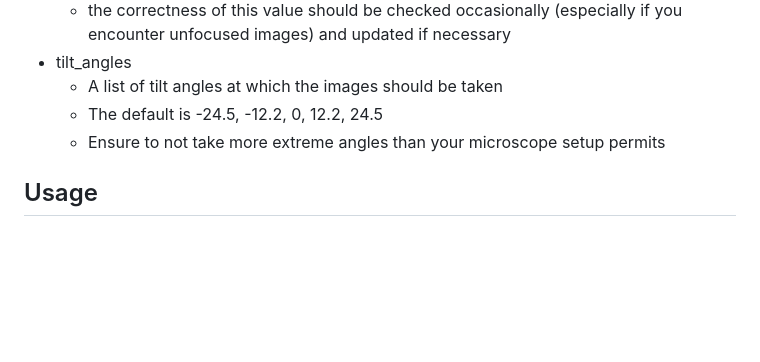
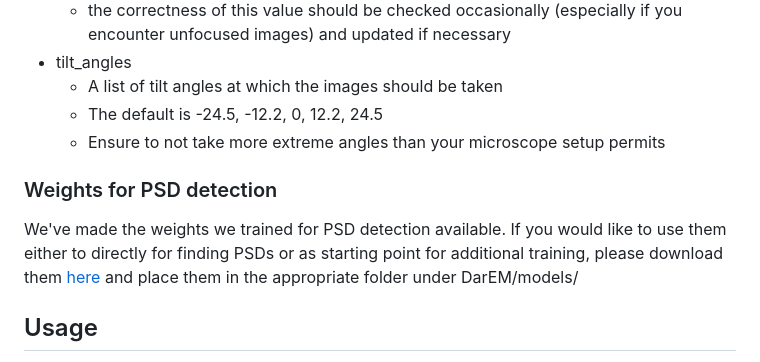
Before and after one commit to DavidKleindienst/DarEM, a Markdown page: README.md, the part around the change. Drawn GitHub-style; blank space fills up the shorter version.

Commit message:
Add weight information to readme

```diff
--- a/README.md
+++ b/README.md
@@ -89,6 +89,9 @@ ensure [pyEM](https://github.com/asarnow/pyem/tree/master) is installed. You wil
    * The default is -24.5, -12.2, 0, 12.2, 24.5
    * Ensure to not take more extreme angles than your microscope setup permits
 
+### Weights for PSD detection
+We've made the weights we trained for PSD detection available. If you would like to use them either to directly for finding PSDs or as starting point for additional training, please download them [here](https://seafile.ist.ac.at/d/264c0e39ecfa4cd5ace5/?p=%2FDareaDarem%2FDarEM) and place them in the appropriate folder under DarEM/models/
+
 ## Usage
 
 These are some quick instructions including screenshots of relevant settings. Please refer to our book chapter linked [below](#citation) for further details and explanations.
```
